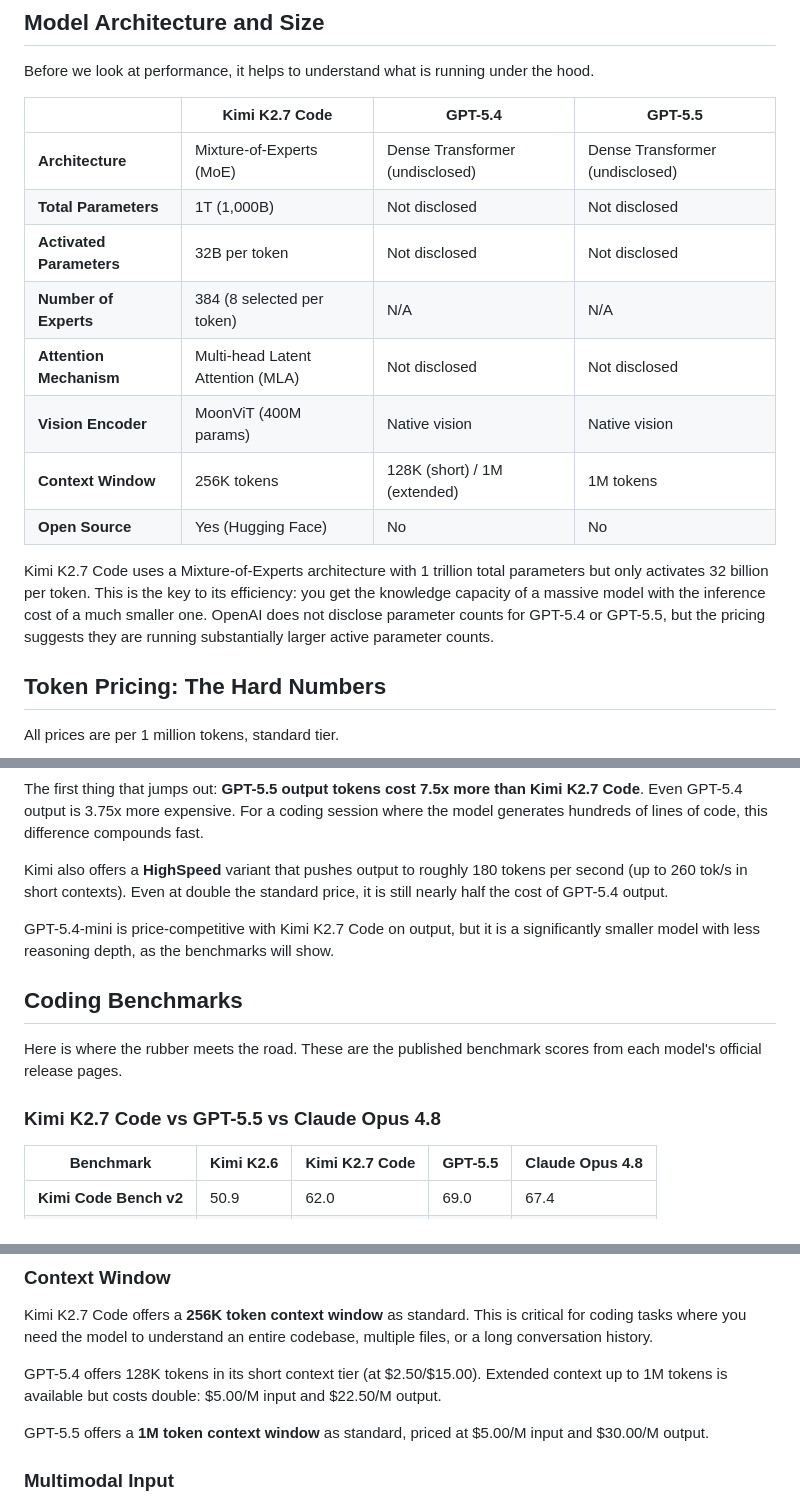
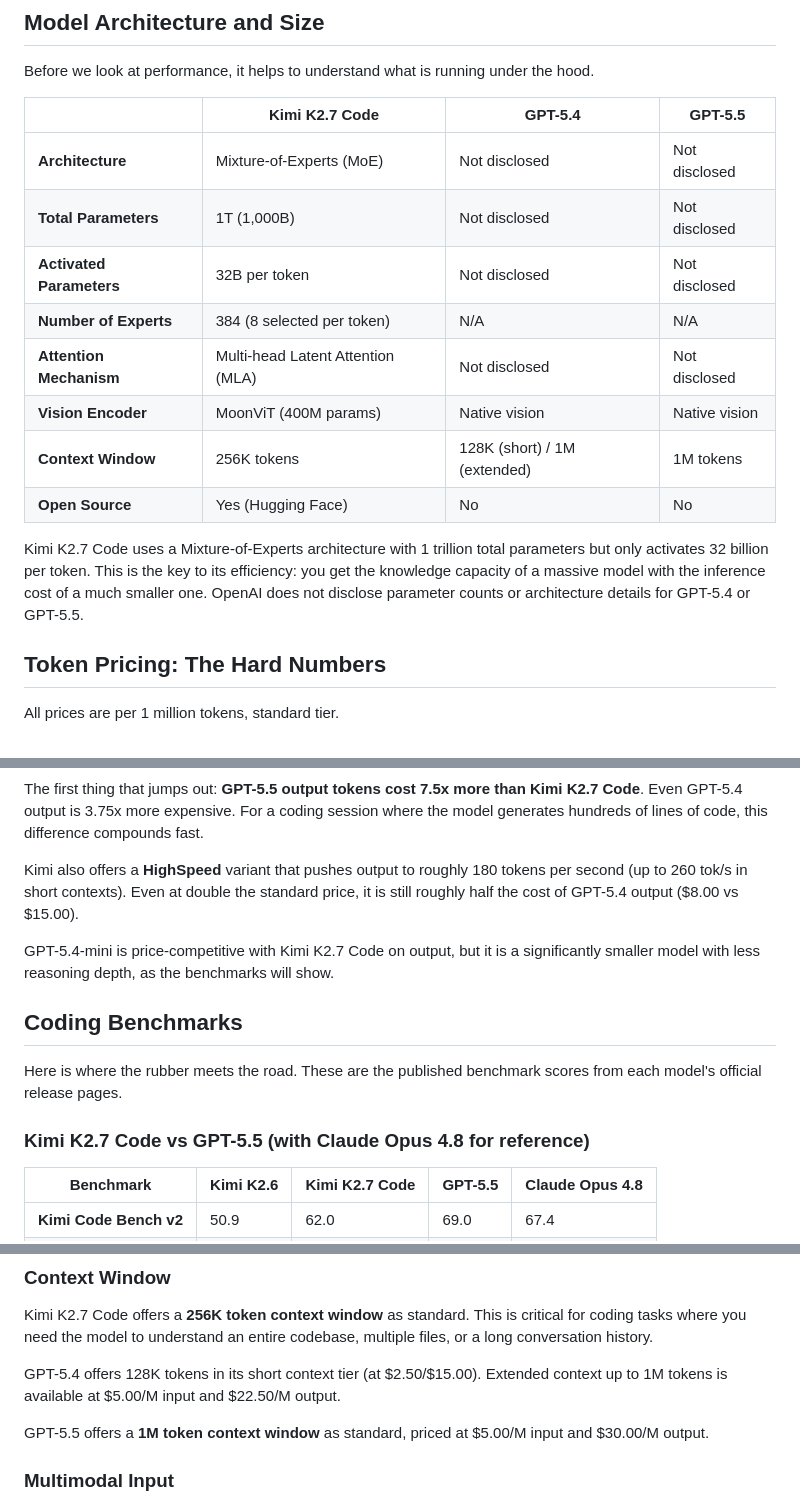
Before and after one commit to fernando-nog/blog, a Markdown page: content/blog/kimi-k2-7-code-vs-gpt-5-4-token-costs.md, 3 parts joined by grey strips. Rendered like a GitHub page.

Commit message:
fix: correct dates and fix inconsistencies in Kimi vs GPT comparison post

```diff
--- a/content/blog/kimi-k2-7-code-vs-gpt-5-4-token-costs.md
+++ b/content/blog/kimi-k2-7-code-vs-gpt-5-4-token-costs.md
@@ -14,18 +14,18 @@ With Moonshot AI's Kimi K2.7 Code and OpenAI's GPT-5.4 and GPT-5.5 all on the ta
 
 Before we look at performance, it helps to understand what is running under the hood.
 
-|                          | Kimi K2.7 Code                    | GPT-5.4                         | GPT-5.5                         |
-| ------------------------ | --------------------------------- | ------------------------------- | ------------------------------- |
-| **Architecture**         | Mixture-of-Experts (MoE)          | Dense Transformer (undisclosed) | Dense Transformer (undisclosed) |
-| **Total Parameters**     | 1T (1,000B)                       | Not disclosed                   | Not disclosed                   |
-| **Activated Parameters** | 32B per token                     | Not disclosed                   | Not disclosed                   |
-| **Number of Experts**    | 384 (8 selected per token)        | N/A                             | N/A                             |
-| **Attention Mechanism**  | Multi-head Latent Attention (MLA) | Not disclosed                   | Not disclosed                   |
-| **Vision Encoder**       | MoonViT (400M params)             | Native vision                   | Native vision                   |
-| **Context Window**       | 256K tokens                       | 128K (short) / 1M (extended)    | 1M tokens                       |
-| **Open Source**          | Yes (Hugging Face)                | No                              | No                              |
+|                          | Kimi K2.7 Code                    | GPT-5.4                      | GPT-5.5       |
+| ------------------------ | --------------------------------- | ---------------------------- | ------------- |
+| **Architecture**         | Mixture-of-Experts (MoE)          | Not disclosed                | Not disclosed |
+| **Total Parameters**     | 1T (1,000B)                       | Not disclosed                | Not disclosed |
+| **Activated Parameters** | 32B per token                     | Not disclosed                | Not disclosed |
+| **Number of Experts**    | 384 (8 selected per token)        | N/A                          | N/A           |
+| **Attention Mechanism**  | Multi-head Latent Attention (MLA) | Not disclosed                | Not disclosed |
+| **Vision Encoder**       | MoonViT (400M params)             | Native vision                | Native vision |
+| **Context Window**       | 256K tokens                       | 128K (short) / 1M (extended) | 1M tokens     |
+| **Open Source**          | Yes (Hugging Face)                | No                           | No            |
 
-Kimi K2.7 Code uses a Mixture-of-Experts architecture with 1 trillion total parameters but only activates 32 billion per token. This is the key to its efficiency: you get the knowledge capacity of a massive model with the inference cost of a much smaller one. OpenAI does not disclose parameter counts for GPT-5.4 or GPT-5.5, but the pricing suggests they are running substantially larger active parameter counts.
+Kimi K2.7 Code uses a Mixture-of-Experts architecture with 1 trillion total parameters but only activates 32 billion per token. This is the key to its efficiency: you get the knowledge capacity of a massive model with the inference cost of a much smaller one. OpenAI does not disclose parameter counts or architecture details for GPT-5.4 or GPT-5.5.
 
 ## Token Pricing: The Hard Numbers
 
@@ -41,7 +41,7 @@ All prices are per 1 million tokens, standard tier.
 
 The first thing that jumps out: **GPT-5.5 output tokens cost 7.5x more than Kimi K2.7 Code**. Even GPT-5.4 output is 3.75x more expensive. For a coding session where the model generates hundreds of lines of code, this difference compounds fast.
 
-Kimi also offers a **HighSpeed** variant that pushes output to roughly 180 tokens per second (up to 260 tok/s in short contexts). Even at double the standard price, it is still nearly half the cost of GPT-5.4 output.
+Kimi also offers a **HighSpeed** variant that pushes output to roughly 180 tokens per second (up to 260 tok/s in short contexts). Even at double the standard price, it is still roughly half the cost of GPT-5.4 output ($8.00 vs $15.00).
 
 GPT-5.4-mini is price-competitive with Kimi K2.7 Code on output, but it is a significantly smaller model with less reasoning depth, as the benchmarks will show.
 
@@ -49,7 +49,7 @@ GPT-5.4-mini is price-competitive with Kimi K2.7 Code on output, but it is a sig
 
 Here is where the rubber meets the road. These are the published benchmark scores from each model's official release pages.
 
-### Kimi K2.7 Code vs GPT-5.5 vs Claude Opus 4.8
+### Kimi K2.7 Code vs GPT-5.5 (with Claude Opus 4.8 for reference)
 
 | Benchmark              | Kimi K2.6 | Kimi K2.7 Code | GPT-5.5 | Claude Opus 4.8 |
 | ---------------------- | --------- | -------------- | ------- | --------------- |
@@ -107,7 +109,7 @@ GPT-5.4 and GPT-5.5 support configurable reasoning effort levels (from `none` to
 
 Kimi K2.7 Code offers a **256K token context window** as standard. This is critical for coding tasks where you need the model to understand an entire codebase, multiple files, or a long conversation history.
 
-GPT-5.4 offers 128K tokens in its short context tier (at $2.50/$15.00). Extended context up to 1M tokens is available but costs double: $5.00/M input and $22.50/M output.
+GPT-5.4 offers 128K tokens in its short context tier (at $2.50/$15.00). Extended context up to 1M tokens is available at $5.00/M input and $22.50/M output.
 
 GPT-5.5 offers a **1M token context window** as standard, priced at $5.00/M input and $30.00/M output.
 
```
Also changed, not shown: other parts of content/blog/kimi-k2-7-code-vs-gpt-5-4-token-costs.md (+3 -1 lines), content/blog/cursor-kimi-k-distillation.md (+1 -1 lines).
